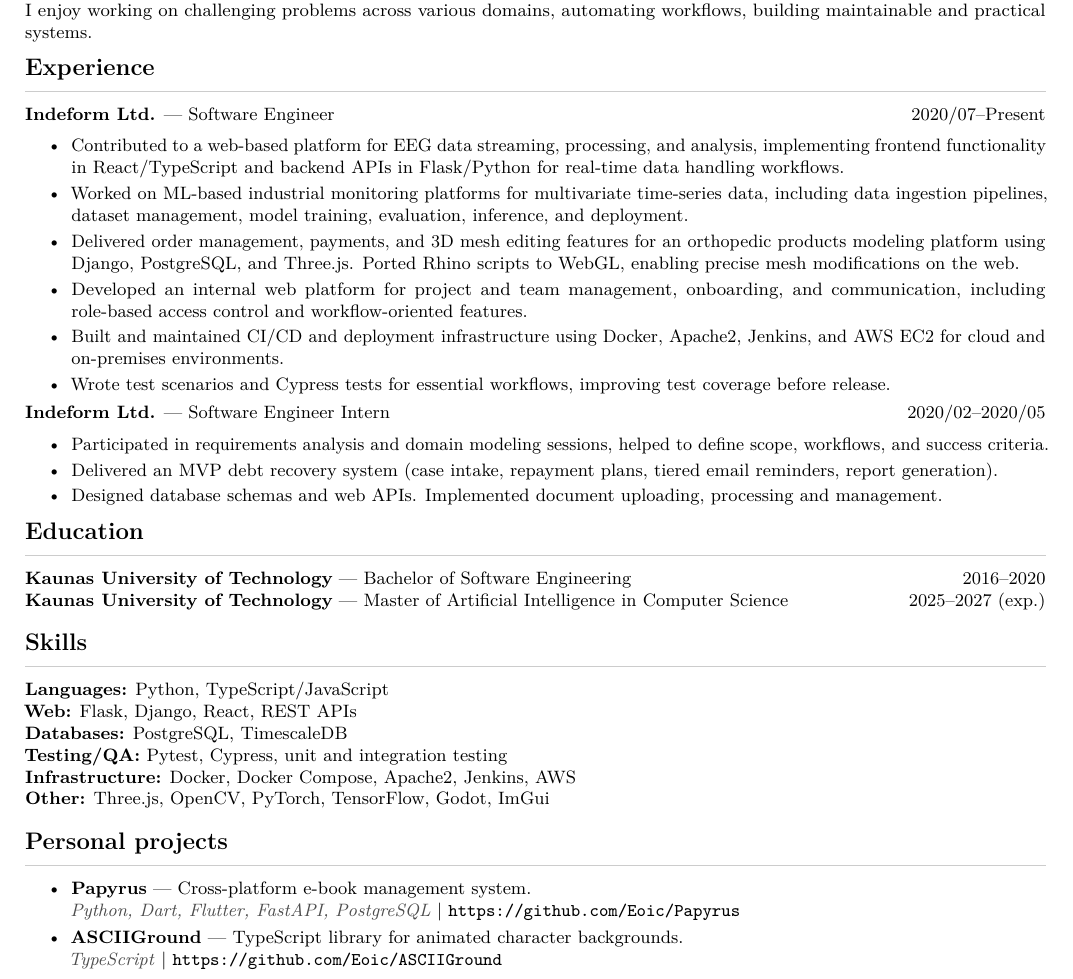
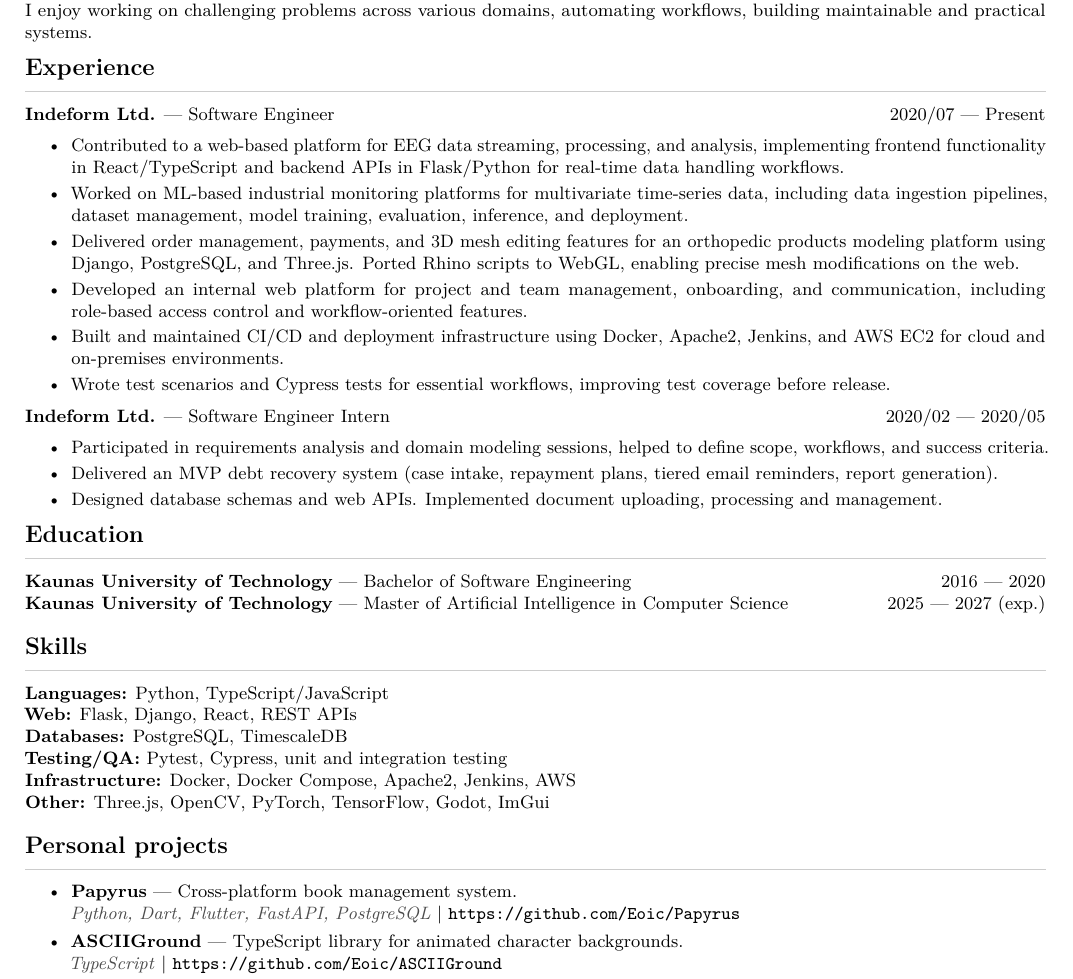
Before and after one commit to Eoic/CV, a LaTeX CV (cv.tex): part of the page, cut so that both start at the same text. Compiled offline with pdfLaTeX.

Commit message:
chore: normalize em-dashes

```diff
--- a/cv.tex
+++ b/cv.tex
@@ -52,7 +52,7 @@
 Software engineer with 5+ years of experience building full-stack web applications, data processing systems and internal tools. I enjoy working on challenging problems across various domains, automating workflows, building maintainable and practical systems.
 
 \section*{Experience}
-\entry{Indeform Ltd.}{Software Engineer}{2020/07--Present}
+\entry{Indeform Ltd.}{Software Engineer}{2020/07 --- Present}
 \vspace{-0.8em}
 \begin{itemize}[leftmargin=*,itemsep=0.0em,topsep=0.02em]
     \item Contributed to a web-based platform for EEG data streaming, processing, and analysis, implementing frontend functionality in React/TypeScript and backend APIs in Flask/Python for real-time data handling workflows.
@@ -68,9 +68,9 @@ Software engineer with 5+ years of experience building full-stack web applicatio
     \item Wrote test scenarios and Cypress tests for essential workflows, improving test coverage before release.
 \end{itemize}
 
-\vspace{0.2em}
+\vspace{0.4em}
 
-\entry{Indeform Ltd.}{Software Engineer Intern}{2020/02--2020/05}
+\entry{Indeform Ltd.}{Software Engineer Intern}{2020/02 --- 2020/05}
 \vspace{-0.8em}
 \begin{itemize}[leftmargin=*,itemsep=0.0em,topsep=0.02em]
 	\item Participated in requirements analysis and domain modeling sessions, helped to define scope, workflows, and success criteria.
@@ -79,8 +79,8 @@ Software engineer with 5+ years of experience building full-stack web applicatio
 \end{itemize}
 
 \section*{Education}
-\entry{Kaunas University of Technology}{Bachelor of Software Engineering}{2016--2020}
-\entry{Kaunas University of Technology}{Master of Artificial Intelligence in Computer Science}{2025--2027 (exp.)}
+\entry{Kaunas University of Technology}{Bachelor of Software Engineering}{2016 --- 2020}
+\entry{Kaunas University of Technology}{Master of Artificial Intelligence in Computer Science}{2025 --- 2027 (exp.)}
 \vspace{-0.8em}
 
 \section*{Skills}
@@ -94,8 +94,7 @@ Software engineer with 5+ years of experience building full-stack web applicatio
 
 \section*{Personal projects}
 \begin{itemize}[leftmargin=*,itemsep=0.08em,topsep=0.08em]
-
-	\item \textbf{Papyrus} --- Cross-platform e-book management system.\\
+	\item \textbf{Papyrus} --- Cross-platform book management system.\\
 	      \techstack{Python, Dart, Flutter, FastAPI, PostgreSQL} | \url{https://github.com/Eoic/Papyrus}
 	\item \textbf{ASCIIGround} --- TypeScript library for animated character backgrounds.\\
 	      \techstack{TypeScript} | \url{https://github.com/Eoic/ASCIIGround}
```
